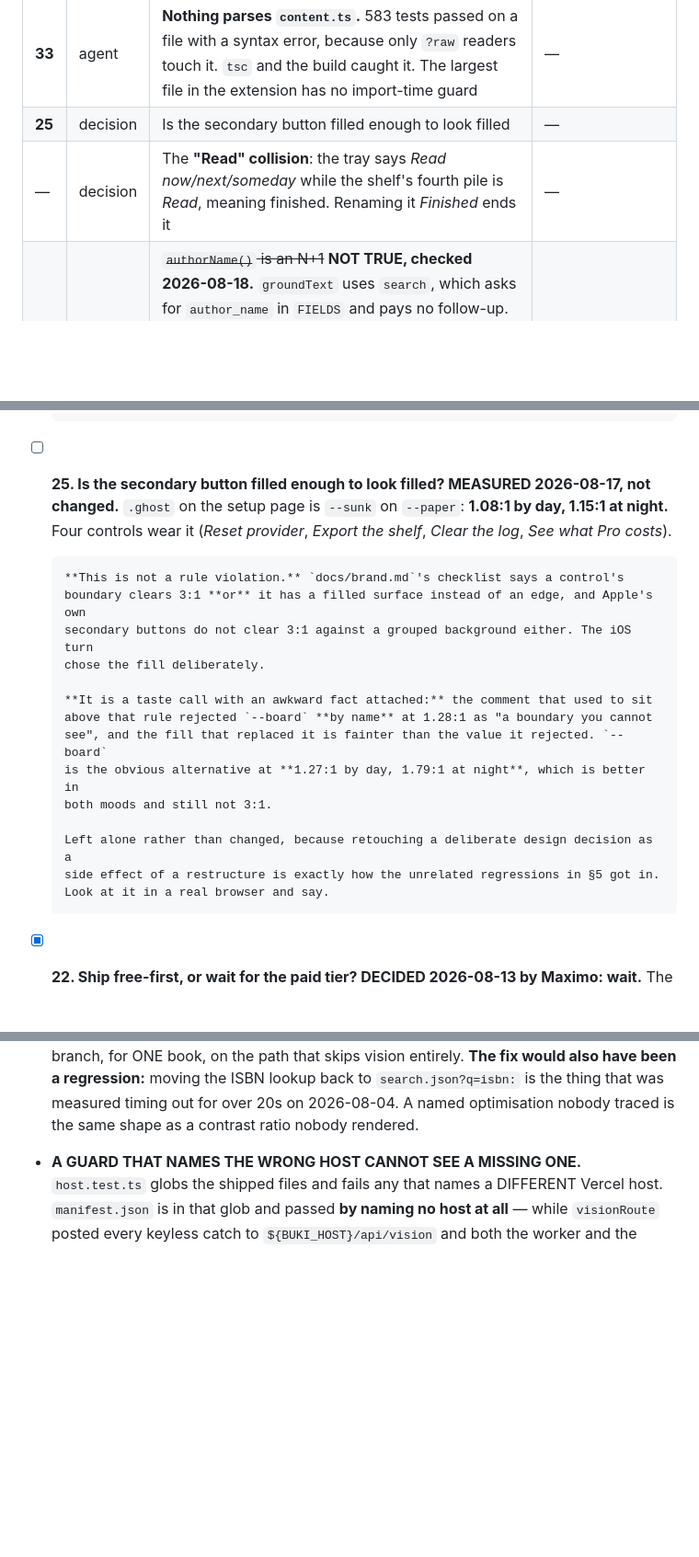
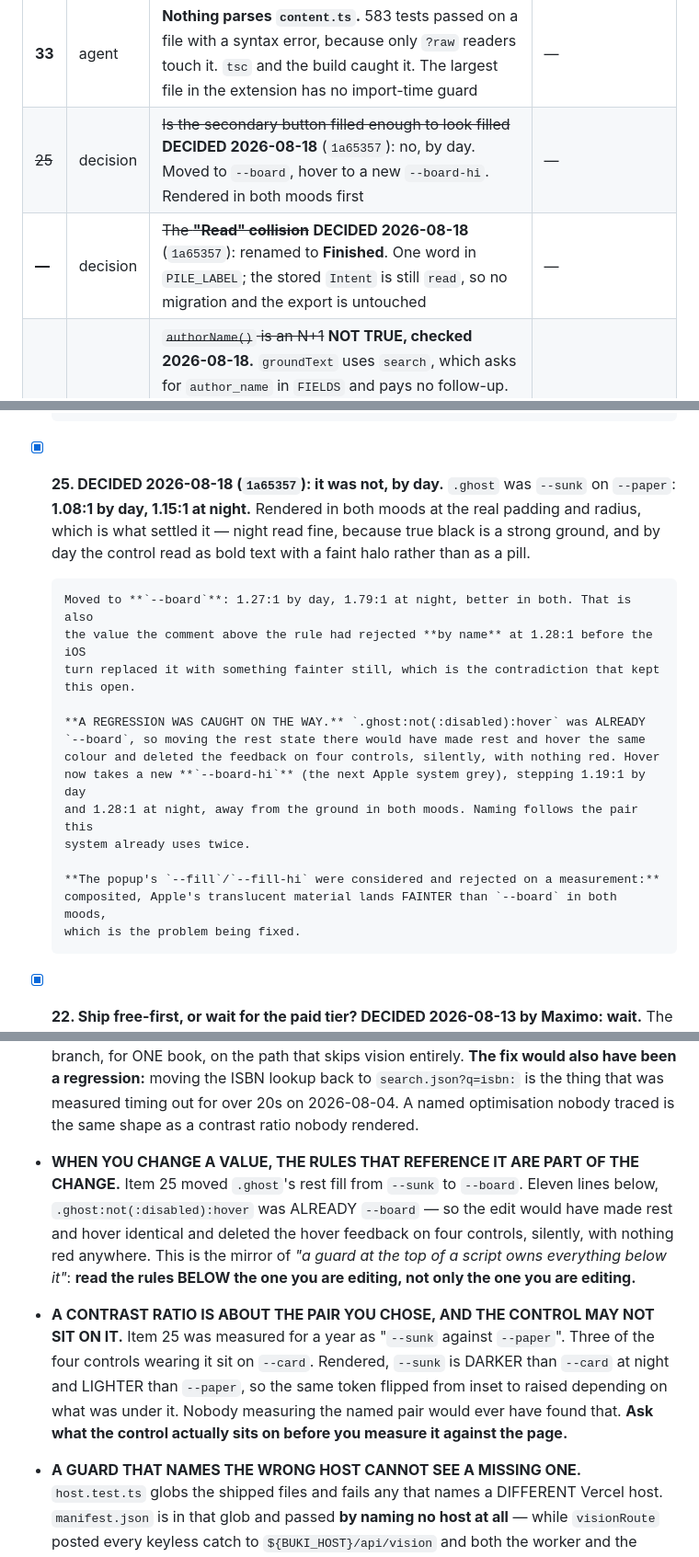
Before and after one commit to MaximoCorrea1/buki, a Markdown page: OPENWORK.md, 3 parts joined by grey strips. Shown at 92% size. GitHub-like rendering; blank space fills up the shorter version.

Commit message:
docs: both founder decisions closed, and the two traps they cost
Item 25 and the Read collision are decided and shipped. Section 5 gains the pair of
lessons they paid for.

The first is the one that nearly shipped a regression: when you change a value, the
rules that REFERENCE it are part of the change. Moving .ghost's rest fill to --board
would have made it identical to a hover rule eleven lines below, deleting the feedback
on four controls with nothing red. It is the mirror of the guard-at-the-top-of-a-script
entry this file already has.

The second is why the item sat open. It had been measured for a year as --sunk against
--paper, and three of the four controls wearing it sit on --card. Rendered, the token
flips from raised to inset depending on which surface is under it. A ratio only ever
answers about the pair you chose.

583 tests across 55 files.

Co-Authored-By: Claude Opus 5 (1M context) <noreply@anthropic.com>

```diff
--- a/OPENWORK.md
+++ b/OPENWORK.md
@@ -41,8 +41,8 @@ landed. **Both numbers here were corrected by the verification gate, not by noti
 | ~~31~~ | decision | ~~Relaying Polar's error text~~ **SETTLED by 28**: the oracle is now bounded at 40 probes per key per day per isolate. The text stays, because it tells a customer what to do | — |
 | **32** | agent | `api/vision.ts` holds its IP counter INLINE and untested, in a file whose header says nothing there needs a test. Same shape `keyCap.ts` just moved out of `api/license.ts` | — |
 | **33** | agent | **Nothing parses `content.ts`.** 583 tests passed on a file with a syntax error, because only `?raw` readers touch it. `tsc` and the build caught it. The largest file in the extension has no import-time guard | — |
-| **25** | decision | Is the secondary button filled enough to look filled | — |
-| — | decision | The **"Read" collision**: the tray says *Read now/next/someday* while the shelf's fourth pile is *Read*, meaning finished. Renaming it *Finished* ends it | — |
+| ~~25~~ | decision | ~~Is the secondary button filled enough to look filled~~ **DECIDED 2026-08-18** (`1a65357`): no, by day. Moved to `--board`, hover to a new `--board-hi`. Rendered in both moods first | — |
+| ~~—~~ | decision | ~~The **"Read" collision**~~ **DECIDED 2026-08-18** (`1a65357`): renamed to **Finished**. One word in `PILE_LABEL`; the stored `Intent` is still `read`, so no migration and the export is untouched | — |
 | ~~—~~ | ~~agent~~ | ~~`authorName()` is an N+1~~ **NOT TRUE, checked 2026-08-18.** `groundText` uses `search`, which asks for `author_name` in `FIELDS` and pays no follow-up. The follow-up is reached only from `lookupByIsbn`, once, for ONE book on the retailer-link path. A 20-book photo costs 20 searches and zero follow-ups. Pinned by a test | — |
 | ~~—~~ | ~~agent~~ | ~~The X button wears a book glyph~~ **DONE 2026-08-18** (`2b58df2`). It wears the catcher, at X's own 18px icon box. **The open-book variant was NOT built**: `.agents/product-marketing.md` rules that shape out by name, and two shapes in 18px is a smudge. Overrulable, knowingly | — |
 
@@ -873,25 +873,27 @@ needs a credential or a dashboard is the shell around it.
       model on "about $0.00011" and that number appears once in this repo, in the comment
       that uses it. Never measured.
 
-- [ ] **25. Is the secondary button filled enough to look filled? MEASURED 2026-08-17, not
-      changed.** `.ghost` on the setup page is `--sunk` on `--paper`: **1.08:1 by day,
-      1.15:1 at night.** Four controls wear it (*Reset provider*, *Export the shelf*,
-      *Clear the log*, *See what Pro costs*).
+- [x] **25. DECIDED 2026-08-18 (`1a65357`): it was not, by day.** `.ghost` was `--sunk` on
+      `--paper`: **1.08:1 by day, 1.15:1 at night.** Rendered in both moods at the real
+      padding and radius, which is what settled it — night read fine, because true black is
+      a strong ground, and by day the control read as bold text with a faint halo rather
+      than as a pill.
 
-      **This is not a rule violation.** `docs/brand.md`'s checklist says a control's
-      boundary clears 3:1 **or** it has a filled surface instead of an edge, and Apple's own
-      secondary buttons do not clear 3:1 against a grouped background either. The iOS turn
-      chose the fill deliberately.
+      Moved to **`--board`**: 1.27:1 by day, 1.79:1 at night, better in both. That is also
+      the value the comment above the rule had rejected **by name** at 1.28:1 before the iOS
+      turn replaced it with something fainter still, which is the contradiction that kept
+      this open.
 
-      **It is a taste call with an awkward fact attached:** the comment that used to sit
-      above that rule rejected `--board` **by name** at 1.28:1 as "a boundary you cannot
-      see", and the fill that replaced it is fainter than the value it rejected. `--board`
-      is the obvious alternative at **1.27:1 by day, 1.79:1 at night**, which is better in
-      both moods and still not 3:1.
+      **A REGRESSION WAS CAUGHT ON THE WAY.** `.ghost:not(:disabled):hover` was ALREADY
+      `--board`, so moving the rest state there would have made rest and hover the same
+      colour and deleted the feedback on four controls, silently, with nothing red. Hover
+      now takes a new **`--board-hi`** (the next Apple system grey), stepping 1.19:1 by day
+      and 1.28:1 at night, away from the ground in both moods. Naming follows the pair this
+      system already uses twice.
 
-      Left alone rather than changed, because retouching a deliberate design decision as a
-      side effect of a restructure is exactly how the unrelated regressions in §5 got in.
-      Look at it in a real browser and say.
+      **The popup's `--fill`/`--fill-hi` were considered and rejected on a measurement:**
+      composited, Apple's translucent material lands FAINTER than `--board` in both moods,
+      which is the problem being fixed.
 
 - [x] **22. Ship free-first, or wait for the paid tier? DECIDED 2026-08-13 by Maximo:
       wait.** The landing copy therefore stays as written and stays true on the day it
@@ -1019,6 +1021,19 @@ proxy makes false, and both are rewritten in the same commit as the proxy.
   been a regression:** moving the ISBN lookup back to `search.json?q=isbn:` is the thing
   that was measured timing out for over 20s on 2026-08-04. A named optimisation nobody
   traced is the same shape as a contrast ratio nobody rendered.
+
+- **WHEN YOU CHANGE A VALUE, THE RULES THAT REFERENCE IT ARE PART OF THE CHANGE.** Item 25
+  moved `.ghost`'s rest fill from `--sunk` to `--board`. Eleven lines below,
+  `.ghost:not(:disabled):hover` was ALREADY `--board` — so the edit would have made rest and
+  hover identical and deleted the hover feedback on four controls, silently, with nothing
+  red anywhere. This is the mirror of *"a guard at the top of a script owns everything below
+  it"*: **read the rules BELOW the one you are editing, not only the one you are editing.**
+- **A CONTRAST RATIO IS ABOUT THE PAIR YOU CHOSE, AND THE CONTROL MAY NOT SIT ON IT.** Item
+  25 was measured for a year as "`--sunk` against `--paper`". Three of the four controls
+  wearing it sit on `--card`. Rendered, `--sunk` is DARKER than `--card` at night and
+  LIGHTER than `--paper`, so the same token flipped from inset to raised depending on what
+  was under it. Nobody measuring the named pair would ever have found that. **Ask what the
+  control actually sits on before you measure it against the page.**
 
 - **A GUARD THAT NAMES THE WRONG HOST CANNOT SEE A MISSING ONE.** `host.test.ts` globs the
   shipped files and fails any that names a DIFFERENT Vercel host. `manifest.json` is in that
```
